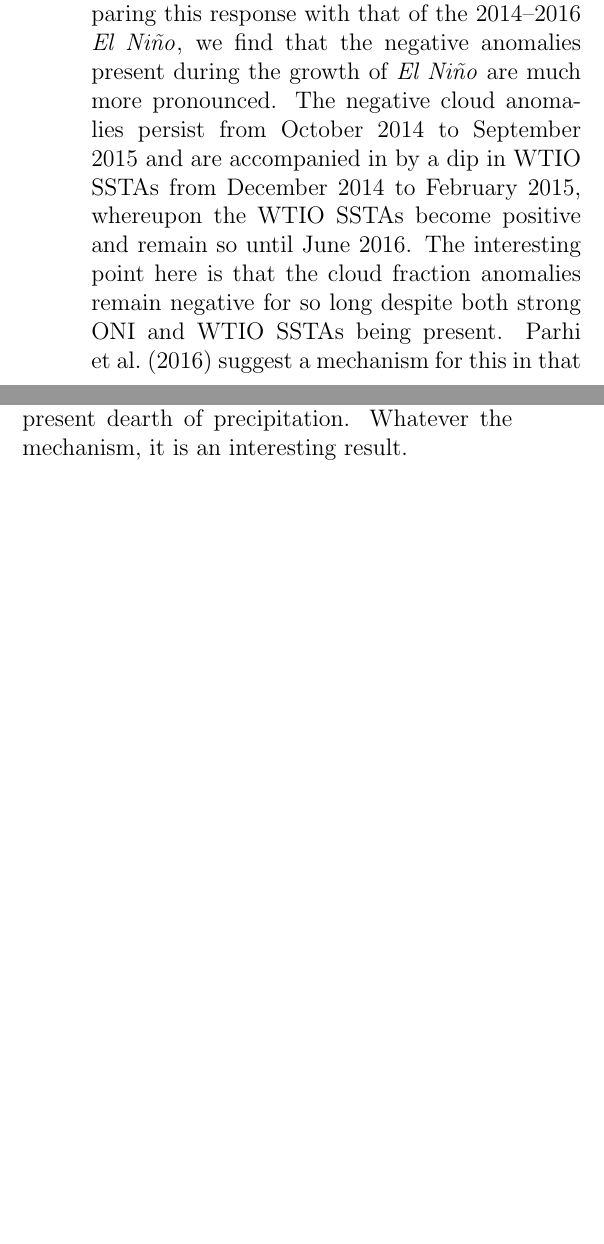
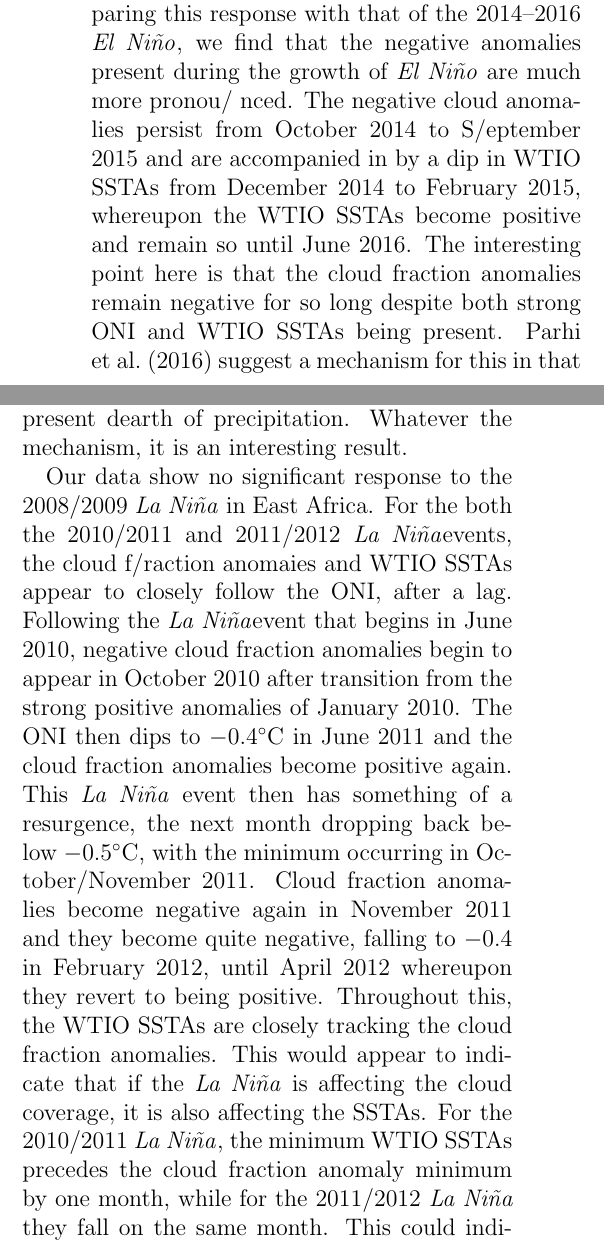
Before and after one commit to lconaboy/weathr, a LaTeX paper (report/report.tex, which reads report/discussion.tex): two parts of the columns of page 19 of 23 before the commit and two parts of the columns of page 19 of 24 after it, joined at a grey line, cut so that both start at the same text, the shorter picture padded with empty space. Compiled offline with pdfLaTeX.

Commit message:
big tings on LN east africa

```diff
--- a/report/discussion.tex
+++ b/report/discussion.tex
@@ -52,8 +52,8 @@ with positive WTIO SSTAs ($>0.25\degc$), present since March 2009
 which become large ($>0.5\degc$) in January 2010. Comparing this
 response with that of the 2014--2016 \elnino{}, we find that the
 negative anomalies present during the growth of \elnino{} are much
-more pronounced. The negative cloud anomalies persist from October
-2014 to September 2015 and are accompanied in by a dip in WTIO SSTAs
+more pronou/ nced. The negative cloud anomalies persist from October
+2014 to S/eptember 2015 and are accompanied in by a dip in WTIO SSTAs
 from December 2014 to February 2015, whereupon the WTIO SSTAs become
 positive and remain so until June 2016. The interesting point here is
 that the cloud fraction anomalies remain negative for so long despite
@@ -68,7 +68,27 @@ Africa (shown in Figure \ref{fig:cf_rf_east}), exacerbating the
 already present dearth of precipitation. Whatever the mechanism, it is
 an interesting result.
 
-% EA - LN
-% EA - Neutral?
-% Concluding
+Our data show no significant response to the 2008/2009 \nina{} in East
+Africa. For the both the 2010/2011 and 2011/2012 \nina events, the
+cloud f/raction anomaies and WTIO SSTAs appear to closely follow the
+ONI, after a lag. Following the \nina event that begins in June 2010,
+negative cloud fraction anomalies begin to appear in October 2010
+after transition from the strong positive anomalies of January
+2010. The ONI then dips to $-0.4\degc$ in June 2011 and the cloud
+fraction anomalies become positive again. This \nina{} event then has
+something of a resurgence, the next month dropping back below
+$-0.5\degc$, with the minimum occurring in October/November
+2011. Cloud fraction anomalies become negative again in November 2011
+and they become quite negative, falling to $-0.4$ in February 2012,
+until April 2012 whereupon they revert to being positive. Throughout
+this, the WTIO SSTAs are closely tracking the cloud fraction
+anomalies. This would appear to indicate that if the \nina{} is
+affecting the cloud coverage, it is also affecting the SSTAs. For the
+2010/2011 \nina{}, the minimum WTIO SSTAs precedes the cloud fraction
+anomaly minimum by one month, while for the 2011/2012 \nina{} they
+fall on the same month. This could indicate that \nina{} reduces cloud
+coverage in East Africa via lowering SSTs in the WTIO.
+
+% concluding remarks
+
 \subsection{Vegetation}
```
